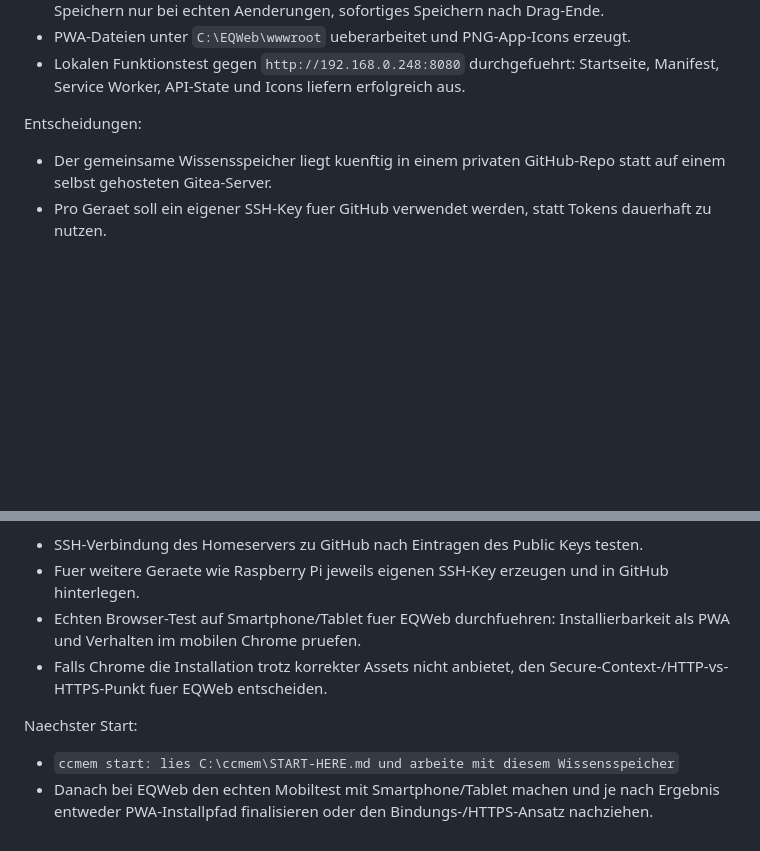
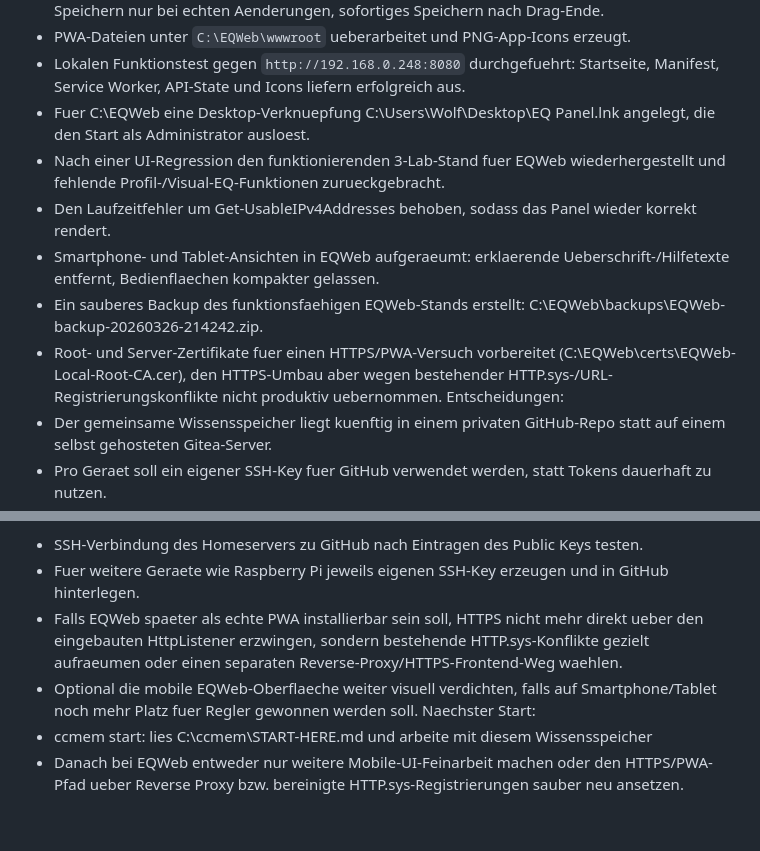
Before and after one commit to Lupus1988/Phoniebox, a Markdown page: sessions/2026-03-26-ccmem-github-setup.md, 2 parts joined by grey strips. Rendered like a GitHub page; blank space fills up the shorter version.

Commit message:
Update EQWeb session handoff

```diff
--- a/sessions/2026-03-26-ccmem-github-setup.md
+++ b/sessions/2026-03-26-ccmem-github-setup.md
@@ -18,7 +18,12 @@ Erledigt:
 - Autosave- und Realtime-Verhalten im Panel gestrafft: Rendern per `requestAnimationFrame`, Speichern nur bei echten Aenderungen, sofortiges Speichern nach Drag-Ende.
 - PWA-Dateien unter `C:\EQWeb\wwwroot` ueberarbeitet und PNG-App-Icons erzeugt.
 - Lokalen Funktionstest gegen `http://192.168.0.248:8080` durchgefuehrt: Startseite, Manifest, Service Worker, API-State und Icons liefern erfolgreich aus.
-
+- Fuer C:\EQWeb eine Desktop-Verknuepfung C:\Users\Wolf\Desktop\EQ Panel.lnk angelegt, die den Start als Administrator ausloest.
+- Nach einer UI-Regression den funktionierenden 3-Lab-Stand fuer EQWeb wiederhergestellt und fehlende Profil-/Visual-EQ-Funktionen zurueckgebracht.
+- Den Laufzeitfehler um Get-UsableIPv4Addresses behoben, sodass das Panel wieder korrekt rendert.
+- Smartphone- und Tablet-Ansichten in EQWeb aufgeraeumt: erklaerende Ueberschrift-/Hilfetexte entfernt, Bedienflaechen kompakter gelassen.
+- Ein sauberes Backup des funktionsfaehigen EQWeb-Stands erstellt: C:\EQWeb\backups\EQWeb-backup-20260326-214242.zip.
+- Root- und Server-Zertifikate fuer einen HTTPS/PWA-Versuch vorbereitet (C:\EQWeb\certs\EQWeb-Local-Root-CA.cer), den HTTPS-Umbau aber wegen bestehender HTTP.sys-/URL-Registrierungskonflikte nicht produktiv uebernommen.
 Entscheidungen:
 - Der gemeinsame Wissensspeicher liegt kuenftig in einem privaten GitHub-Repo statt auf einem selbst gehosteten Gitea-Server.
 - Pro Geraet soll ein eigener SSH-Key fuer GitHub verwendet werden, statt Tokens dauerhaft zu nutzen.
@@ -30,9 +35,8 @@ Entscheidungen:
 Offen:
 - SSH-Verbindung des Homeservers zu GitHub nach Eintragen des Public Keys testen.
 - Fuer weitere Geraete wie Raspberry Pi jeweils eigenen SSH-Key erzeugen und in GitHub hinterlegen.
-- Echten Browser-Test auf Smartphone/Tablet fuer EQWeb durchfuehren: Installierbarkeit als PWA und Verhalten im mobilen Chrome pruefen.
-- Falls Chrome die Installation trotz korrekter Assets nicht anbietet, den Secure-Context-/HTTP-vs-HTTPS-Punkt fuer EQWeb entscheiden.
-
+- Falls EQWeb spaeter als echte PWA installierbar sein soll, HTTPS nicht mehr direkt ueber den eingebauten HttpListener erzwingen, sondern bestehende HTTP.sys-Konflikte gezielt aufraeumen oder einen separaten Reverse-Proxy/HTTPS-Frontend-Weg waehlen.
+- Optional die mobile EQWeb-Oberflaeche weiter visuell verdichten, falls auf Smartphone/Tablet noch mehr Platz fuer Regler gewonnen werden soll.
 Naechster Start:
-- `ccmem start: lies C:\ccmem\START-HERE.md und arbeite mit diesem Wissensspeicher`
-- Danach bei EQWeb den echten Mobiltest mit Smartphone/Tablet machen und je nach Ergebnis entweder PWA-Installpfad finalisieren oder den Bindungs-/HTTPS-Ansatz nachziehen.
+- ccmem start: lies C:\ccmem\START-HERE.md und arbeite mit diesem Wissensspeicher
+- Danach bei EQWeb entweder nur weitere Mobile-UI-Feinarbeit machen oder den HTTPS/PWA-Pfad ueber Reverse Proxy bzw. bereinigte HTTP.sys-Registrierungen sauber neu ansetzen.
```
